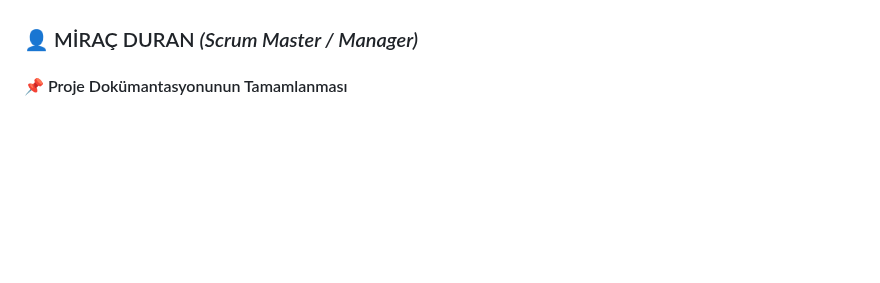
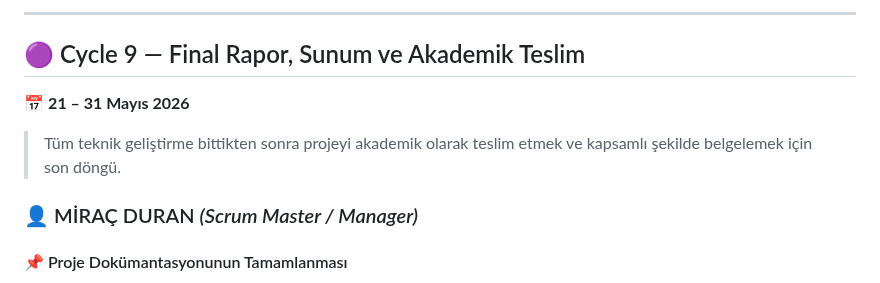
Before and after one commit to Ohualtex/Smart_Farming_Data_Analysis_Platform, a Markdown page: projeakisi.md, the part around one of its changes. GitHub-like rendering; blank space fills up the shorter version.

```diff
--- a/projeakisi.md
+++ b/projeakisi.md
@@ -247,3 +292,11 @@ Sistemin sağlığını ve performansını izlemek üzere eksikleri kapat:
+---
+
+## 🟣 Cycle 9 — Final Rapor, Sunum ve Akademik Teslim
+
+📅 **21 – 31 Mayıs 2026**
+
+> Tüm teknik geliştirme bittikten sonra projeyi akademik olarak teslim etmek
+> ve kapsamlı şekilde belgelemek için son döngü.
 
 ### 👤 MİRAÇ DURAN *(Scrum Master / Manager)*
 
```
Also changed, not shown: other parts of projeakisi.md (+47 -2 lines), README.md (+2 -0 lines).
